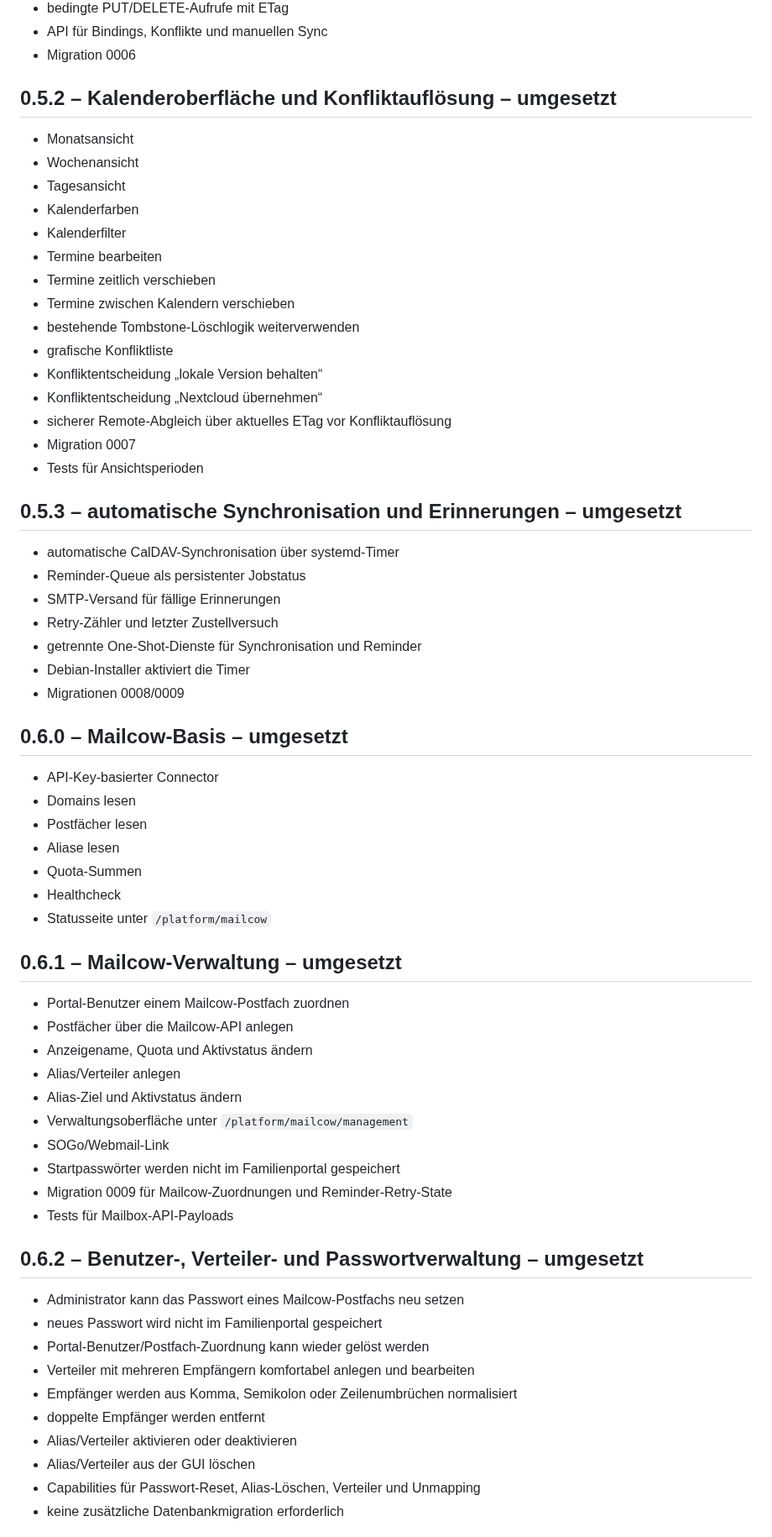
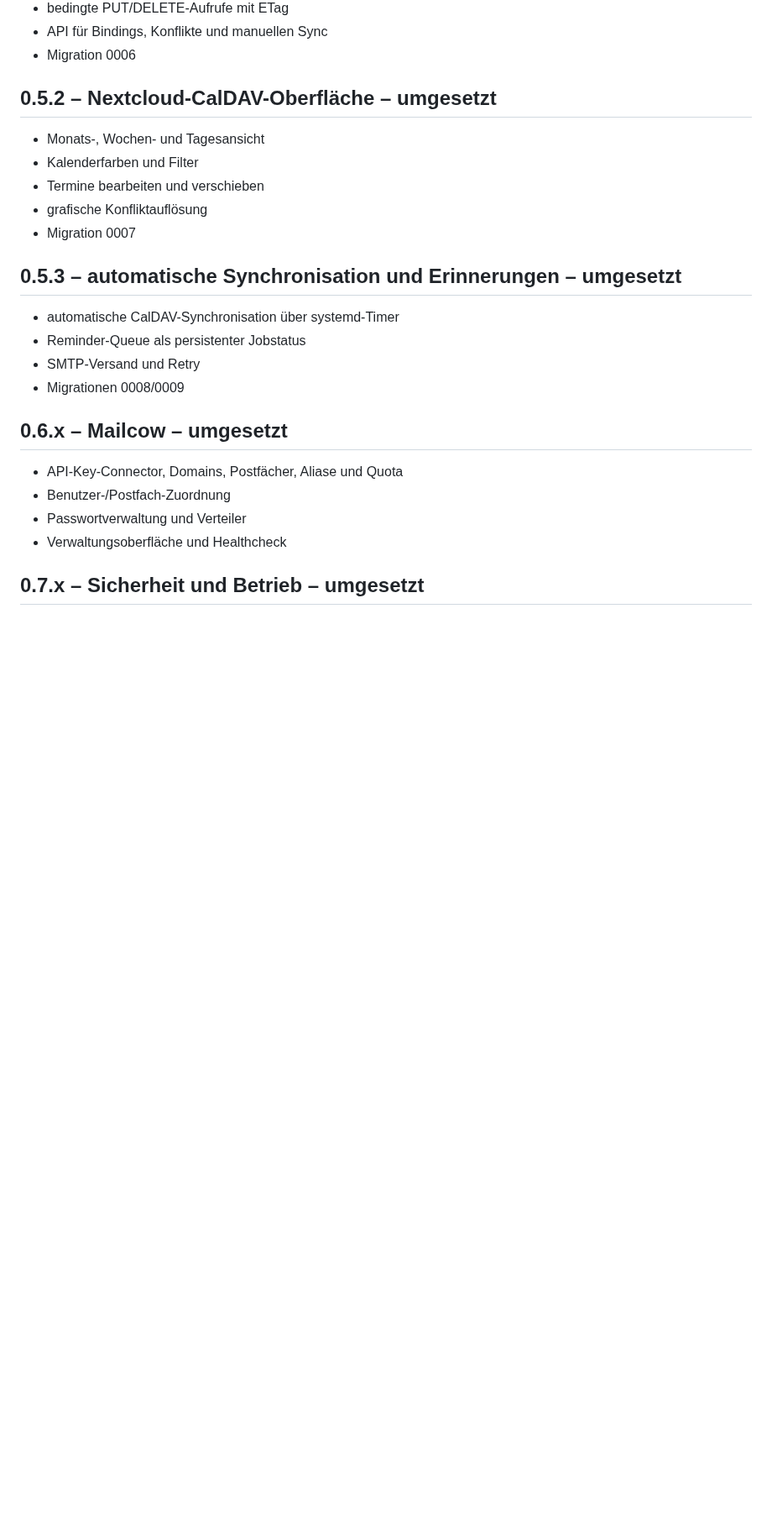
Before and after one commit to Markus4771/Familienportal, a Markdown page: ROADMAP.md, the part around one of its changes. Shown at 84% size. Rendered like a GitHub page; blank space fills up the shorter version.

```diff
--- a/ROADMAP.md
+++ b/ROADMAP.md
@@ -98,67 +98,27 @@
 - API für Bindings, Konflikte und manuellen Sync
 - Migration 0006
 
-## 0.5.2 – Kalenderoberfläche und Konfliktauflösung – umgesetzt
+## 0.5.2 – Nextcloud-CalDAV-Oberfläche – umgesetzt
 
-- Monatsansicht
-- Wochenansicht
-- Tagesansicht
-- Kalenderfarben
-- Kalenderfilter
-- Termine bearbeiten
-- Termine zeitlich verschieben
-- Termine zwischen Kalendern verschieben
-- bestehende Tombstone-Löschlogik weiterverwenden
-- grafische Konfliktliste
-- Konfliktentscheidung „lokale Version behalten“
-- Konfliktentscheidung „Nextcloud übernehmen“
-- sicherer Remote-Abgleich über aktuelles ETag vor Konfliktauflösung
+- Monats-, Wochen- und Tagesansicht
+- Kalenderfarben und Filter
+- Termine bearbeiten und verschieben
+- grafische Konfliktauflösung
 - Migration 0007
-- Tests für Ansichtsperioden
 
 ## 0.5.3 – automatische Synchronisation und Erinnerungen – umgesetzt
 
 - automatische CalDAV-Synchronisation über systemd-Timer
 - Reminder-Queue als persistenter Jobstatus
-- SMTP-Versand für fällige Erinnerungen
-- Retry-Zähler und letzter Zustellversuch
-- getrennte One-Shot-Dienste für Synchronisation und Reminder
-- Debian-Installer aktiviert die Timer
+- SMTP-Versand und Retry
 - Migrationen 0008/0009
 
-## 0.6.0 – Mailcow-Basis – umgesetzt
+## 0.6.x – Mailcow – umgesetzt
 
-- API-Key-basierter Connector
-- Domains lesen
-- Postfächer lesen
-- Aliase lesen
-- Quota-Summen
-- Healthcheck
-- Statusseite unter `/platform/mailcow`
+- API-Key-Connector, Domains, Postfächer, Aliase und Quota
+- Benutzer-/Postfach-Zuordnung
+- Passwortverwaltung und Verteiler
+- Verwaltungsoberfläche und Healthcheck
 
-## 0.6.1 – Mailcow-Verwaltung – umgesetzt
+## 0.7.x – Sicherheit und Betrieb – umgesetzt
 
-- Portal-Benutzer einem Mailcow-Postfach zuordnen
-- Postfächer über die Mailcow-API anlegen
-- Anzeigename, Quota und Aktivstatus ändern
-- Alias/Verteiler anlegen
-- Alias-Ziel und Aktivstatus ändern
-- Verwaltungsoberfläche unter `/platform/mailcow/management`
-- SOGo/Webmail-Link
-- Startpasswörter werden nicht im Familienportal gespeichert
-- Migration 0009 für Mailcow-Zuordnungen und Reminder-Retry-State
-- Tests für Mailbox-API-Payloads
-
-## 0.6.2 – Benutzer-, Verteiler- und Passwortverwaltung – umgesetzt
-
-- Administrator kann das Passwort eines Mailcow-Postfachs neu setzen
-- neues Passwort wird nicht im Familienportal gespeichert
-- Portal-Benutzer/Postfach-Zuordnung kann wieder gelöst werden
-- Verteiler mit mehreren Empfängern komfortabel anlegen und bearbeiten
-- Empfänger werden aus Komma, Semikolon oder Zeilenumbrüchen normalisiert
-- doppelte Empfänger werden entfernt
-- Alias/Verteiler aktivieren oder deaktivieren
-- Alias/Verteiler aus der GUI löschen
-- Capabilities für Passwort-Reset, Alias-Löschen, Verteiler und Unmapping
-- keine zusätzliche Datenbankmigration erforderlich
-
```
Also changed, not shown: other parts of ROADMAP.md (+36 -104 lines).
